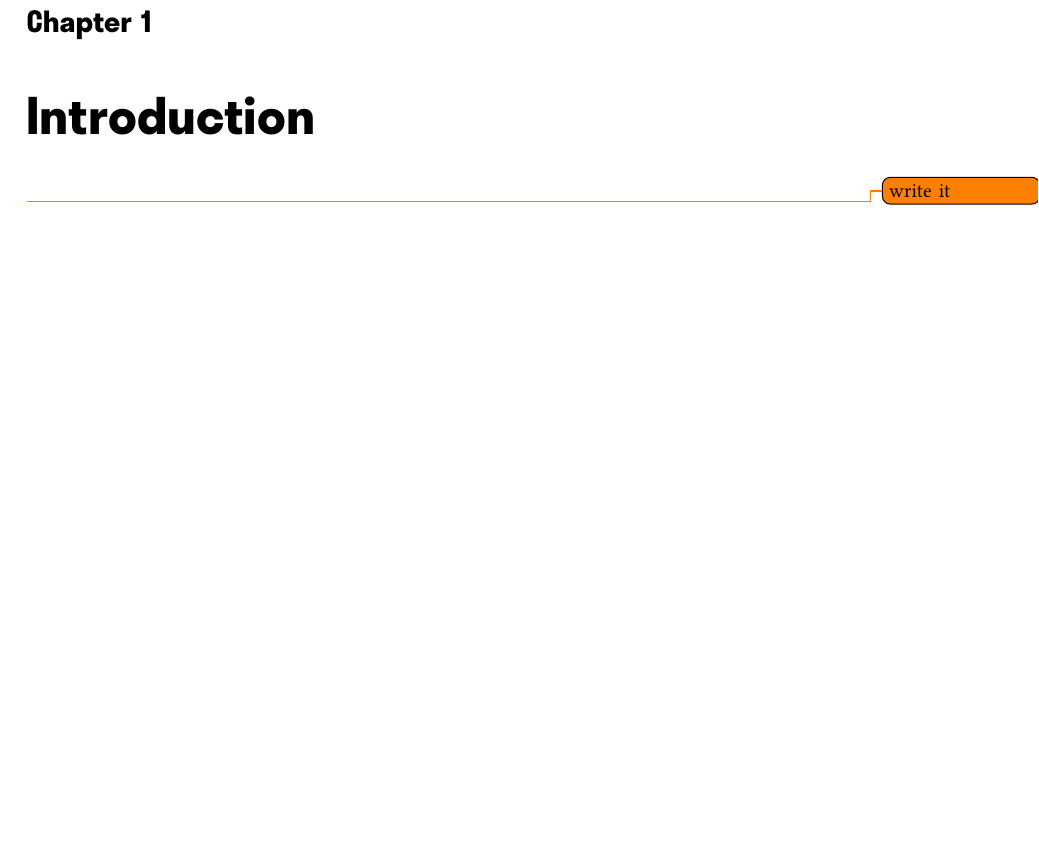
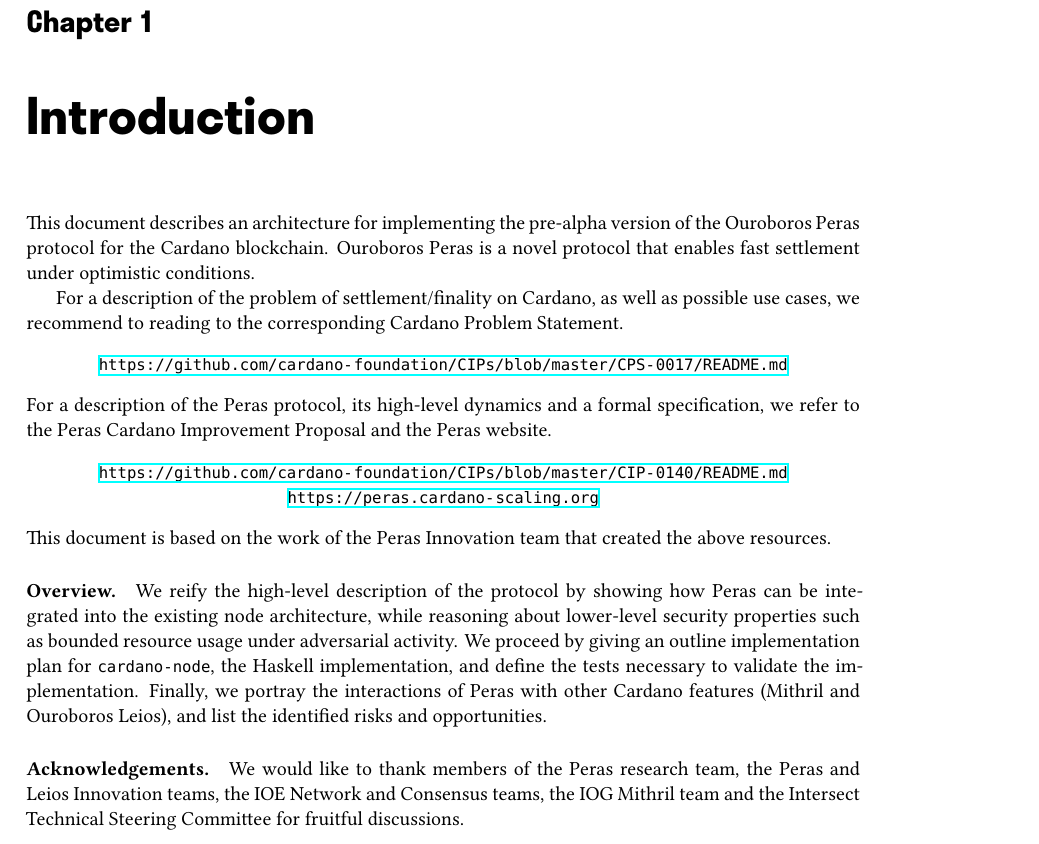
Before and after one commit to tweag/cardano-peras, a LaTeX thesis (design/peras-design.tex, which reads design/introduction.tex): part of page 3 of 41, cut so that both start at the same text, the shorter picture padded with empty space. Compiled offline with XeLaTeX.

Commit message:
Introduction

```diff
--- /dev/null
+++ b/design/introduction.tex
@@ -0,0 +1,27 @@
+This document describes an architecture for implementing the pre-alpha version of the Ouroboros Peras protocol for the Cardano blockchain.
+Ouroboros Peras is a novel protocol that enables fast settlement under optimistic conditions.
+
+For a description of the problem of settlement/finality on Cardano, as well as possible use cases, we recommend to reading to the corresponding Cardano Problem Statement.
+\begin{center}
+  \url{https://github.com/cardano-foundation/CIPs/blob/master/CPS-0017/README.md}
+\end{center}
+For a description of the Peras protocol, its high-level dynamics and a formal specification, we refer to the Peras Cardano Improvement Proposal and the Peras website.
+\begin{center}
+  \url{https://github.com/cardano-foundation/CIPs/blob/master/CIP-0140/README.md}\\
+  \url{https://peras.cardano-scaling.org}
+\end{center}
+This document is based on the work of the Peras Innovation team that created the above resources.
+
+\paragraph{Overview.}
+We reify the high-level description of the protocol by showing how Peras can be integrated into the existing node architecture, while reasoning about lower-level security properties such as bounded resource usage under adversarial activity.
+We proceed by giving an outline implementation plan for \texttt{cardano-node}, the Haskell implementation, and define the tests necessary to validate the implementation.
+Finally, we portray the interactions of Peras with other Cardano features (Mithril and Ouroboros Leios), and list the identified risks and opportunities.
+
+\paragraph{Acknowledgements.}
+We would like to thank members of the Peras research team, the Peras and Leios Innovation teams, the IOE Network and Consensus teams, the IOG Mithril team and the Intersect Technical Steering Committee for fruitful discussions.
+
+%%% Local Variables:
+%%% mode: latex
+%%% TeX-engine: xetex
+%%% TeX-master: "peras-design"
+%%% End:
--- a/design/peras-design.tex
+++ b/design/peras-design.tex
@@ -8,7 +8,7 @@
 
 \chapter{Introduction}
 
-\todo{write it}
+\input{introduction.tex}
 
 \chapter{Architecture}
 
```
